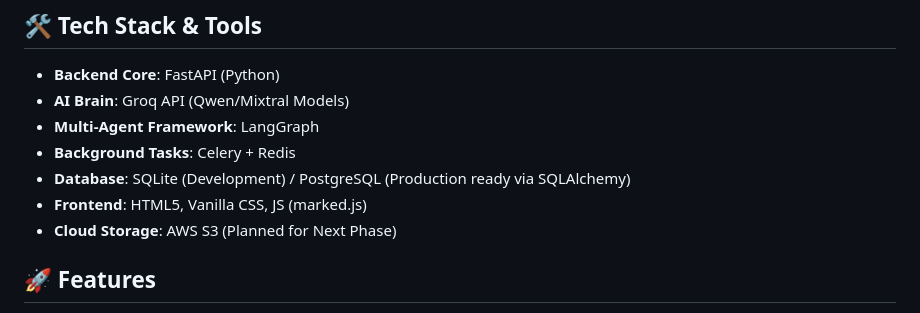
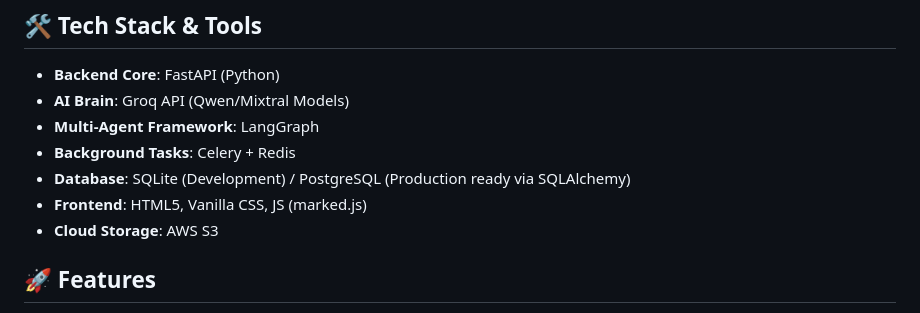
Before and after one commit to ramashishmaurya/Financial_research_system-, a Markdown page: README.md, the part around the change. GitHub-like rendering.

Commit message:
Update cloud storage status in README
Removed planned status for AWS S3 cloud storage.

```diff
--- a/README.md
+++ b/README.md
@@ -71,7 +71,7 @@ graph TD
 - **Background Tasks**: Celery + Redis
 - **Database**: SQLite (Development) / PostgreSQL (Production ready via SQLAlchemy)
 - **Frontend**: HTML5, Vanilla CSS, JS (marked.js)
-- **Cloud Storage**: AWS S3 (Planned for Next Phase)
+- **Cloud Storage**: AWS S3
 
 ## 🚀 Features
 
```
